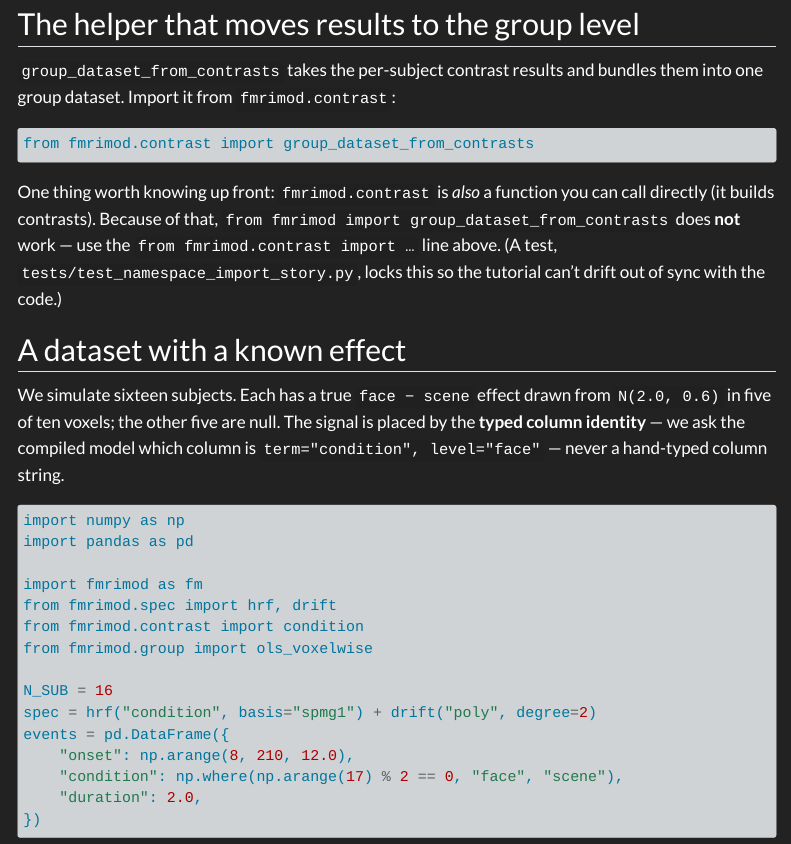
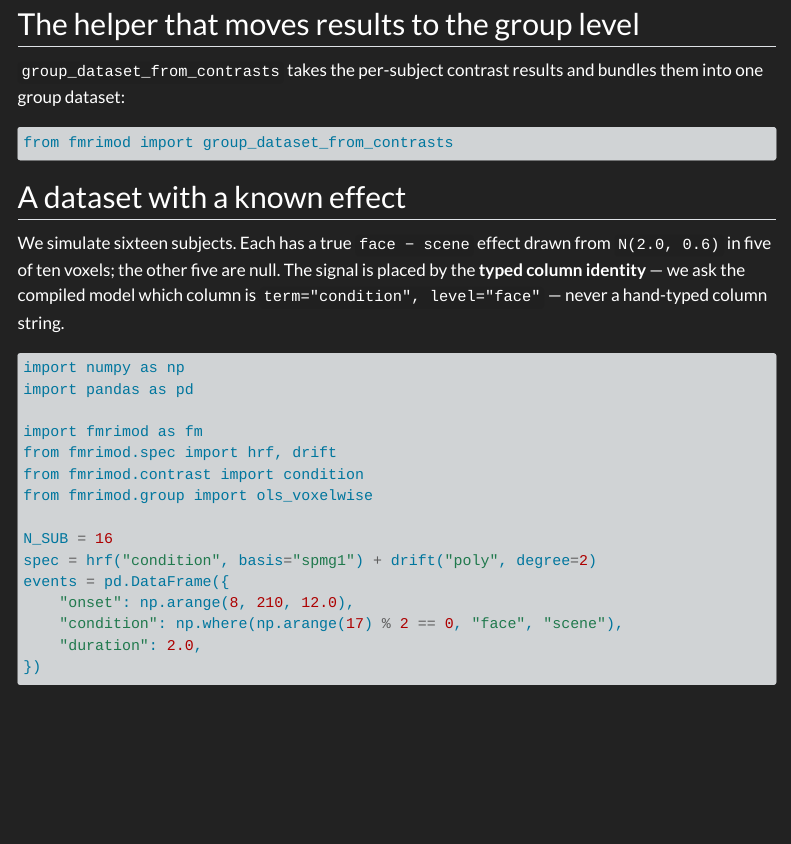
Before and after one commit to bbuchsbaum/fmrimod, a Quarto document (docs/tutorials/golden-path.qmd): the page in a window 1100 px wide, from 290 px down. Rendered offline with R 4.5, knitr and Pandoc in place of Quarto, with nearby package versions; the code chunks are not run, so their results and figures are left out; menus at the side of the page are left out; long lines of code are wrapped.

Commit message:
public-api: promote group_dataset_from_contrasts to top level
Removes the import code smell the reviewer flagged: the golden-path
tutorial was spending a paragraph teaching users to route around a
namespace collision (fmrimod.contrast is both a callable and a
submodule), and a contract test literally named
test_top_level_import_is_pinned_unavailable *enforced* the wart
instead of driving it out.

The real fix, not the documentation workaround:

- fmrimod/__init__.py re-exports group_dataset_from_contrasts at the
  top level and in __all__; tiered "spine" in api_inventory_v1.json
  (it is the core first-level->group workflow helper). The submodule
  form still works and is the same object (back-compat).
- golden-path.qmd: the don't-do-this paragraph is deleted; the import
  is now the one obvious line `from fmrimod import
  group_dataset_from_contrasts`.
- Both import-story contract tests
  (test_namespace_import_story.py and the redundant
  test_contrast/test_first_level_to_group_import_story.py) flipped
  from pinning the top-level form *unavailable* to asserting it works
  and is the same object as the submodule form. The tests now drive
  the good state instead of cementing the bad one.

Redoes bd-01KRRNT5PQCYKT61F6EVNWQ95G properly: that bead was marked
closed but the promotion had been lost in an earlier multi-agent stash
collision; `from fmrimod import group_dataset_from_contrasts` still
failed and the contract tests still pinned it unavailable.

Verified under .venv (py3.11): 3063 passed; all 33 public-api /
namespace / import-story contract tests green; all six touched docs
execute end to end. The one remaining red test
(test_internal_audit_counts_track_live_probe) is a concurrent agent's
in-flight fmrimod/stats/connectivity.py audit drift (2337->2341
function defs), not this change — an import re-export adds no function
definition; internal_any_audit.json is deliberately left for that
agent's connectivity commit to own.

Board: tutorials-win-or-lose/post-01KRRM2J2ZREJSTBQHQPP1HT2E

Co-Authored-By: Claude Opus 4.7 (1M context) <noreply@anthropic.com>

````diff
--- a/docs/tutorials/golden-path.qmd
+++ b/docs/tutorials/golden-path.qmd
@@ -16,19 +16,11 @@ and the agreement with Nilearn are on the page.
 ## The helper that moves results to the group level
 
 `group_dataset_from_contrasts` takes the per-subject contrast results
-and bundles them into one group dataset. Import it from
-`fmrimod.contrast`:
+and bundles them into one group dataset:
 
 ```{python}
-from fmrimod.contrast import group_dataset_from_contrasts
+from fmrimod import group_dataset_from_contrasts
 ```
-
-One thing worth knowing up front: `fmrimod.contrast` is *also* a
-function you can call directly (it builds contrasts). Because of that,
-`from fmrimod import group_dataset_from_contrasts` does **not** work —
-use the `from fmrimod.contrast import …` line above. (A test,
-`tests/test_namespace_import_story.py`, locks this so the tutorial
-can't drift out of sync with the code.)
 
 ## A dataset with a known effect
 
````
Also changed, not shown: fmrimod/__init__.py (+4 -0 lines), docs/contracts/api_inventory_v1.json, 2 other files.
